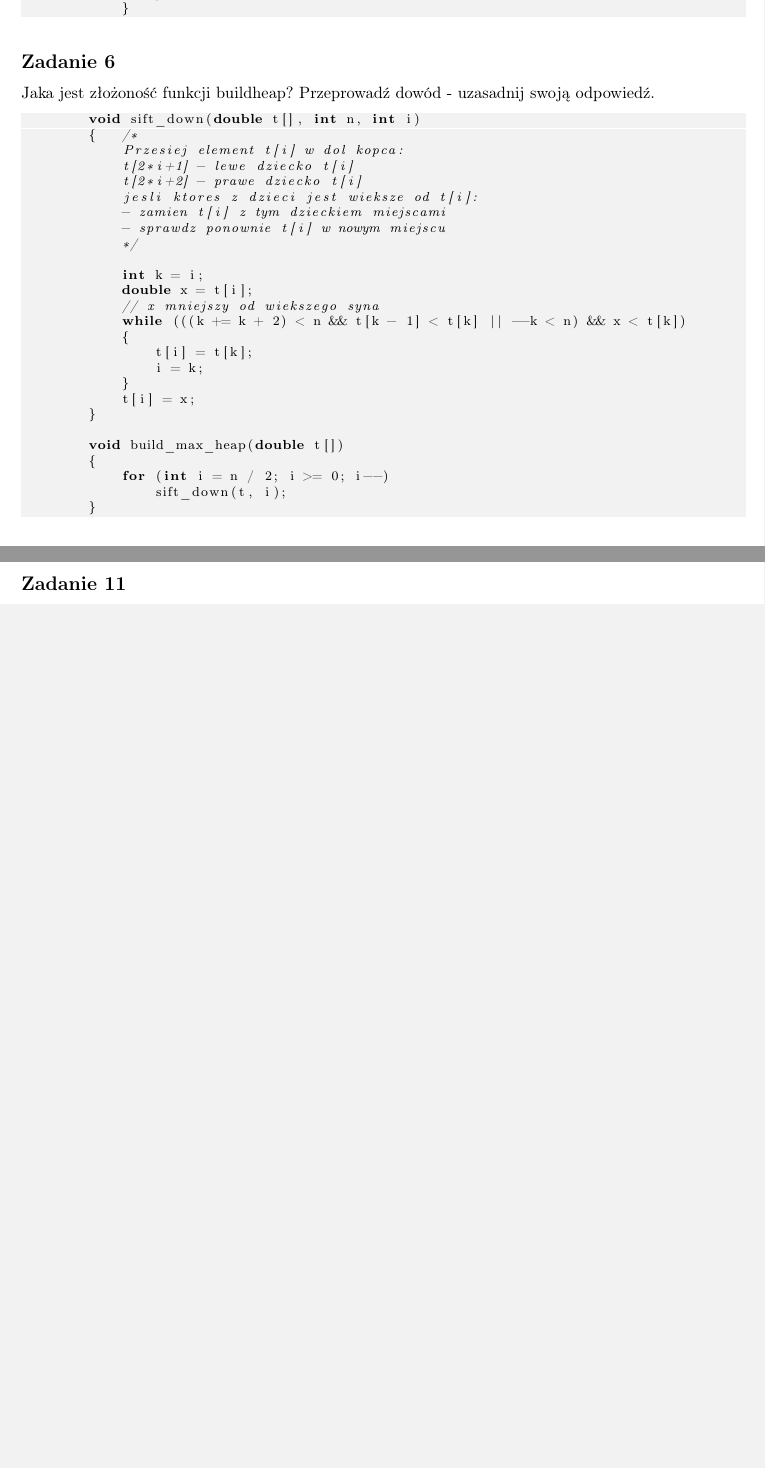
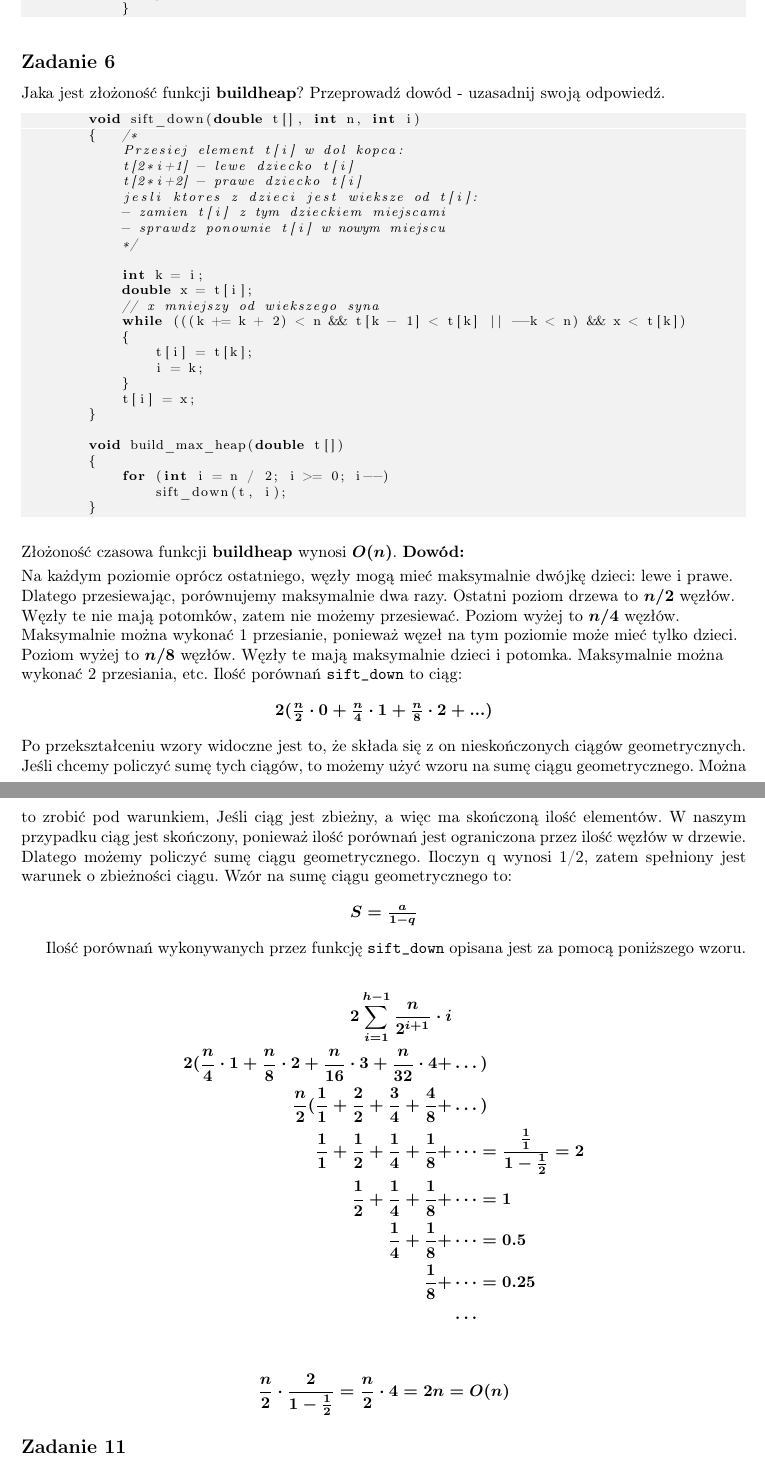
Before and after one commit to xzqvac/Algorithms-and-Data-Structures, a LaTeX document (Revision-List#1/theoreticall-revision.tex): two parts of pages 3 and 4 of 4 before the commit and two parts of pages 3 and 4 of 5 after it, joined at a grey line, cut so that both start at the same text, the shorter picture padded with empty space. Compiled offline with pdfLaTeX.

Commit message:
Proof of buildheap is O(n)

```diff
--- a/Revision-List#1/theoreticall-revision.tex
+++ b/Revision-List#1/theoreticall-revision.tex
@@ -151,7 +151,7 @@
     \end{lstlisting}
 
     \subsection*{Zadanie 6}
-    Jaka jest złożoność funkcji buildheap? Przeprowadź dowód - uzasadnij swoją odpowiedź.
+    Jaka jest złożoność funkcji \textbf{buildheap}? Przeprowadź dowód - uzasadnij swoją odpowiedź.
 
     \begin{lstlisting}
         void sift_down(double t[], int n, int i)
@@ -182,7 +182,47 @@
         }
     \end{lstlisting}
 
-    \pagebreak
+    \begin{flushleft}
+        Złożoność czasowa funkcji \textbf{buildheap} wynosi $O(n)$. \textbf{Dowód:} \\
+        \vspace{1mm}
+        Na każdym poziomie oprócz ostatniego, węzły mogą mieć maksymalnie dwójkę dzieci: lewe i prawe. Dlatego
+        przesiewając, porównujemy maksymalnie dwa razy. Ostatni poziom drzewa to $n/2$ węzłów.
+        Węzły te nie mają potomków, zatem nie możemy przesiewać. Poziom wyżej to $n/4$ węzłów. Maksymalnie można wykonać
+        1 przesianie, ponieważ węzeł na tym poziomie może mieć tylko dzieci. Poziom wyżej to $n/8$ węzłów. Węzły te
+        mają maksymalnie dzieci i potomka. Maksymalnie można wykonać 2 przesiania, etc. Ilość porównań \verb+sift_down+ to ciąg:
+    \end{flushleft}
+
+    \begin{center}
+        $2(\frac{n}{2} \cdot 0 + \frac{n}{4} \cdot 1 + \frac{n}{8} \cdot 2 + ...)$
+    \end{center}
+
+    \noindent Po przekształceniu wzory widoczne jest to, że składa się z on nieskończonych ciągów geometrycznych. Jeśli chcemy
+    policzyć sumę tych ciągów, to możemy użyć wzoru na sumę ciągu geometrycznego. Można to zrobić pod warunkiem, Jeśli
+    ciąg jest zbieżny, a więc ma skończoną ilość elementów. W naszym przypadku ciąg jest skończony, ponieważ
+    ilość porównań jest ograniczona przez ilość węzłów w drzewie. Dlatego możemy policzyć sumę ciągu geometrycznego.
+    Iloczyn q wynosi 1/2, zatem spełniony jest warunek o zbieżności ciągu. Wzór na sumę ciągu geometrycznego to:
+
+    \begin{center}
+        $S = \frac{a}{1-q}$
+    \end{center}
+
+    Ilość porównań wykonywanych przez funkcję \verb+sift_down+ opisana jest za pomocą poniższego wzoru.
+
+    \begin{align*}
+        2 \sum_{i=1}^{h-1} \frac{n}{2^{i+1}} \cdot i                                                 &                                               \\
+        2 (\frac{n}{4} \cdot 1 + \frac{n}{8} \cdot 2 + \frac{n}{16} \cdot 3 + \frac{n}{32} \cdot 4 + & \dots)                                        \\
+        \frac{n}{2} (\frac{1}{1} + \frac{2}{2} + \frac{3}{4} + \frac{4}{8} +                         & \dots)                                        \\
+        \frac{1}{1} +  \frac{1}{2} +  \frac{1}{4} +  \frac{1}{8} +                                   & \dots = \frac{\frac{1}{1}}{1-\frac{1}{2}} = 2 \\
+        \frac{1}{2} +  \frac{1}{4} +  \frac{1}{8} +                                                  & \dots = 1                                     \\
+        \frac{1}{4} +  \frac{1}{8} +                                                                 & \dots = 0.5                                   \\
+        \frac{1}{8} +                                                                                & \dots = 0.25                                  \\
+                                                                                                     & \dots
+    \end{align*}
+
+    \begin{gather*}
+        \frac{n}{2} \cdot \frac{2}{1-\frac{1}{2}} = \frac{n}{2} \cdot 4 = 2n = O(n)
+    \end{gather*}
+
     \subsection*{Zadanie 11}
     Czy ciąg \verb+{23, 17, 14, 6, 13, 10, 1, 5, 7, 12}+ jest kopcem?
     \begin{center}
```
Also changed, not shown: Revision-List#1/theoreticall-revision.pdf, Revision-List#1/theoreticall-revision.tex (2 more changed lines).
